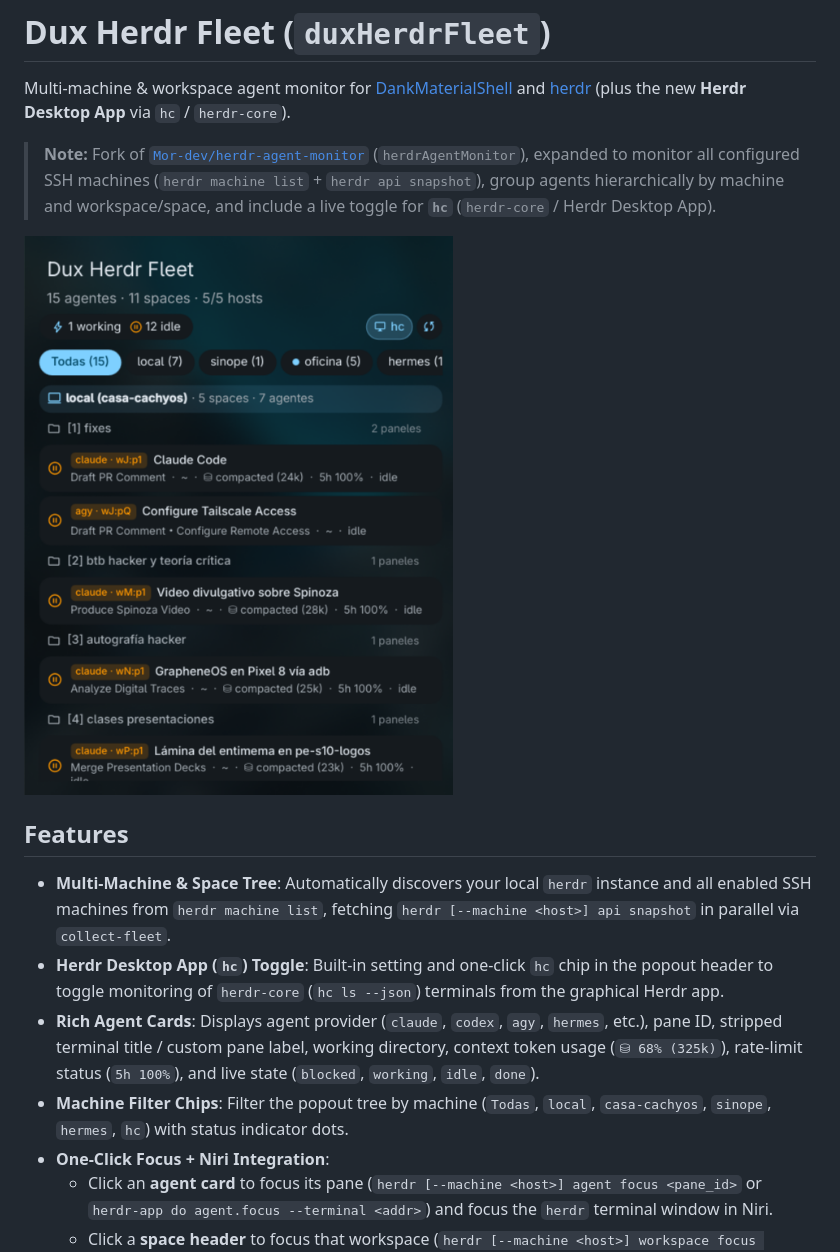
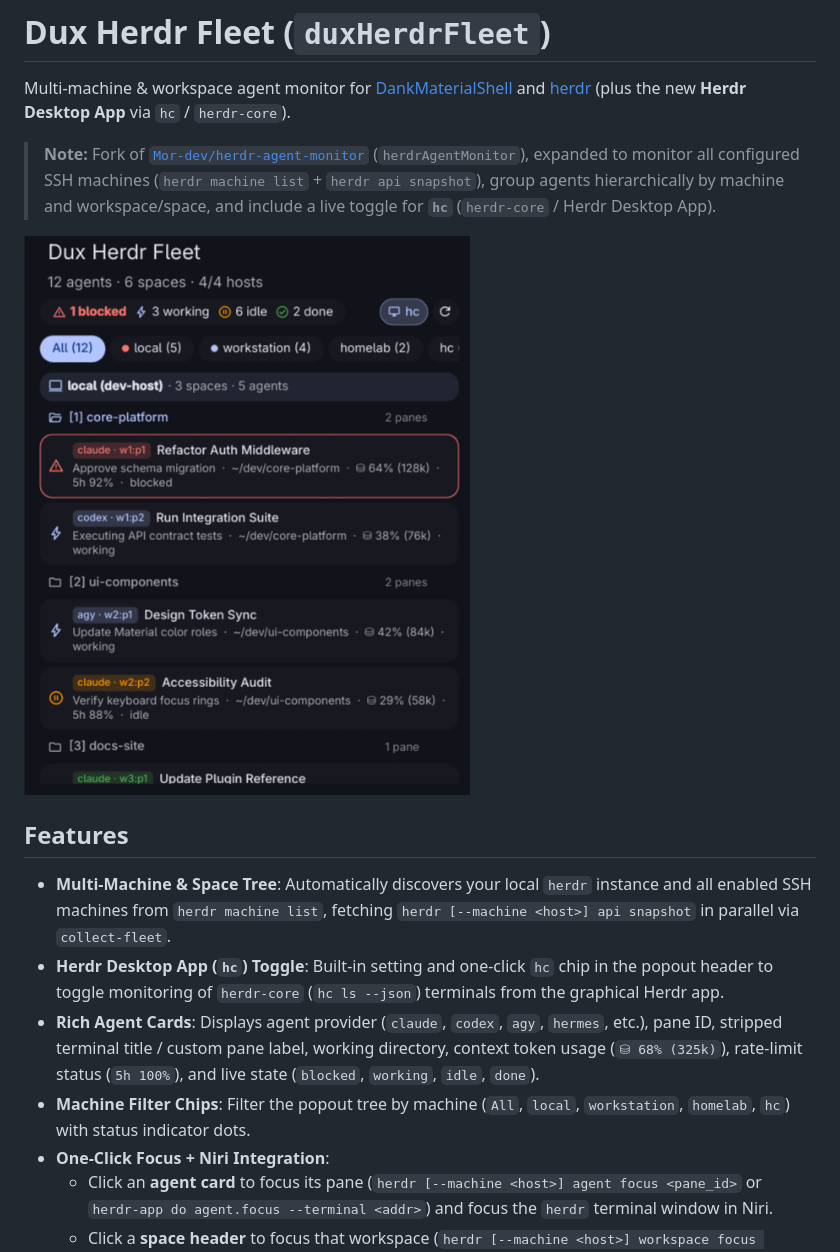
Before and after one commit to arqueon/dux-herdr-fleet, a Markdown page: README.md, the part around the change. Drawn GitHub-style; pictures changed too: assets/screenshot.png.

Commit message:
feat(i18n): use English base UI + Spanish translations and sanitize screenshot

```diff
--- a/README.md
+++ b/README.md
@@ -11,7 +11,7 @@ Multi-machine & workspace agent monitor for [DankMaterialShell](https://danklinu
 - **Multi-Machine & Space Tree**: Automatically discovers your local `herdr` instance and all enabled SSH machines from `herdr machine list`, fetching `herdr [--machine <host>] api snapshot` in parallel via `collect-fleet`.
 - **Herdr Desktop App (`hc`) Toggle**: Built-in setting and one-click `hc` chip in the popout header to toggle monitoring of `herdr-core` (`hc ls --json`) terminals from the graphical Herdr app.
 - **Rich Agent Cards**: Displays agent provider (`claude`, `codex`, `agy`, `hermes`, etc.), pane ID, stripped terminal title / custom pane label, working directory, context token usage (`⛁ 68% (325k)`), rate-limit status (`5h 100%`), and live state (`blocked`, `working`, `idle`, `done`).
-- **Machine Filter Chips**: Filter the popout tree by machine (`Todas`, `local`, `casa-cachyos`, `sinope`, `hermes`, `hc`) with status indicator dots.
+- **Machine Filter Chips**: Filter the popout tree by machine (`All`, `local`, `workstation`, `homelab`, `hc`) with status indicator dots.
 - **One-Click Focus + Niri Integration**:
   - Click an **agent card** to focus its pane (`herdr [--machine <host>] agent focus <pane_id>` or `herdr-app do agent.focus --terminal <addr>`) and focus the `herdr` terminal window in Niri.
   - Click a **space header** to focus that workspace (`herdr [--machine <host>] workspace focus <ws_id>`).
```
Also changed, not shown: 4 other files.
